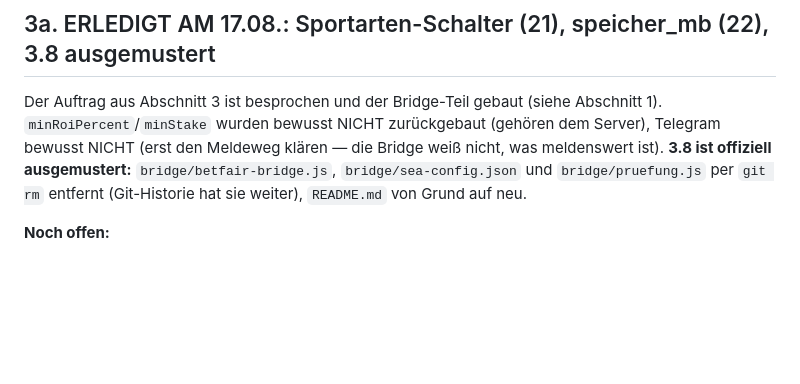
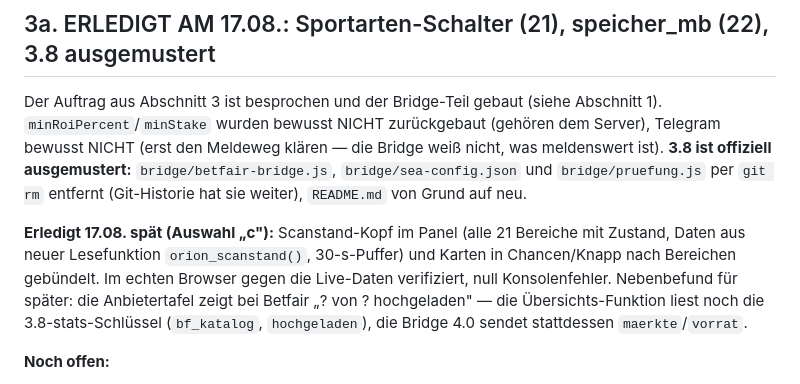
Before and after one commit to Harryclaude-hub/orion-panel-pro, a Markdown page: bridge/UEBERGABE-BRIDGE.md, the part around the change. Drawn GitHub-style; blank space fills up the shorter version.

Commit message:
Uebergabe: Scanstand + Gruppierung als erledigt vermerkt, im Browser verifiziert
Nebenbefund notiert: Anbietertafel liest bei Betfair noch die
3.8-stats-Schluessel (bf_katalog/hochgeladen) und zeigt deshalb
Fragezeichen - Bridge 4.0 sendet stattdessen maerkte/vorrat.

Co-Authored-By: Claude Fable 5 <noreply@anthropic.com>

```diff
--- a/bridge/UEBERGABE-BRIDGE.md
+++ b/bridge/UEBERGABE-BRIDGE.md
@@ -109,6 +109,15 @@ Meldeweg klären — die Bridge weiß nicht, was meldenswert ist).
 **3.8 ist offiziell ausgemustert:** `bridge/betfair-bridge.js`,
 `bridge/sea-config.json` und `bridge/pruefung.js` per `git rm` entfernt
 (Git-Historie hat sie weiter), `README.md` von Grund auf neu.
+
+**Erledigt 17.08. spät (Auswahl „c"):** Scanstand-Kopf im Panel (alle
+21 Bereiche mit Zustand, Daten aus neuer Lesefunktion
+`orion_scanstand()`, 30-s-Puffer) und Karten in Chancen/Knapp nach
+Bereichen gebündelt. Im echten Browser gegen die Live-Daten
+verifiziert, null Konsolenfehler. Nebenbefund für später: die
+Anbietertafel zeigt bei Betfair „? von ? hochgeladen" — die
+Übersichts-Funktion liest noch die 3.8-stats-Schlüssel (`bf_katalog`,
+`hochgeladen`), die Bridge 4.0 sendet stattdessen `maerkte`/`vorrat`.
 
 **Noch offen:**
 
```
